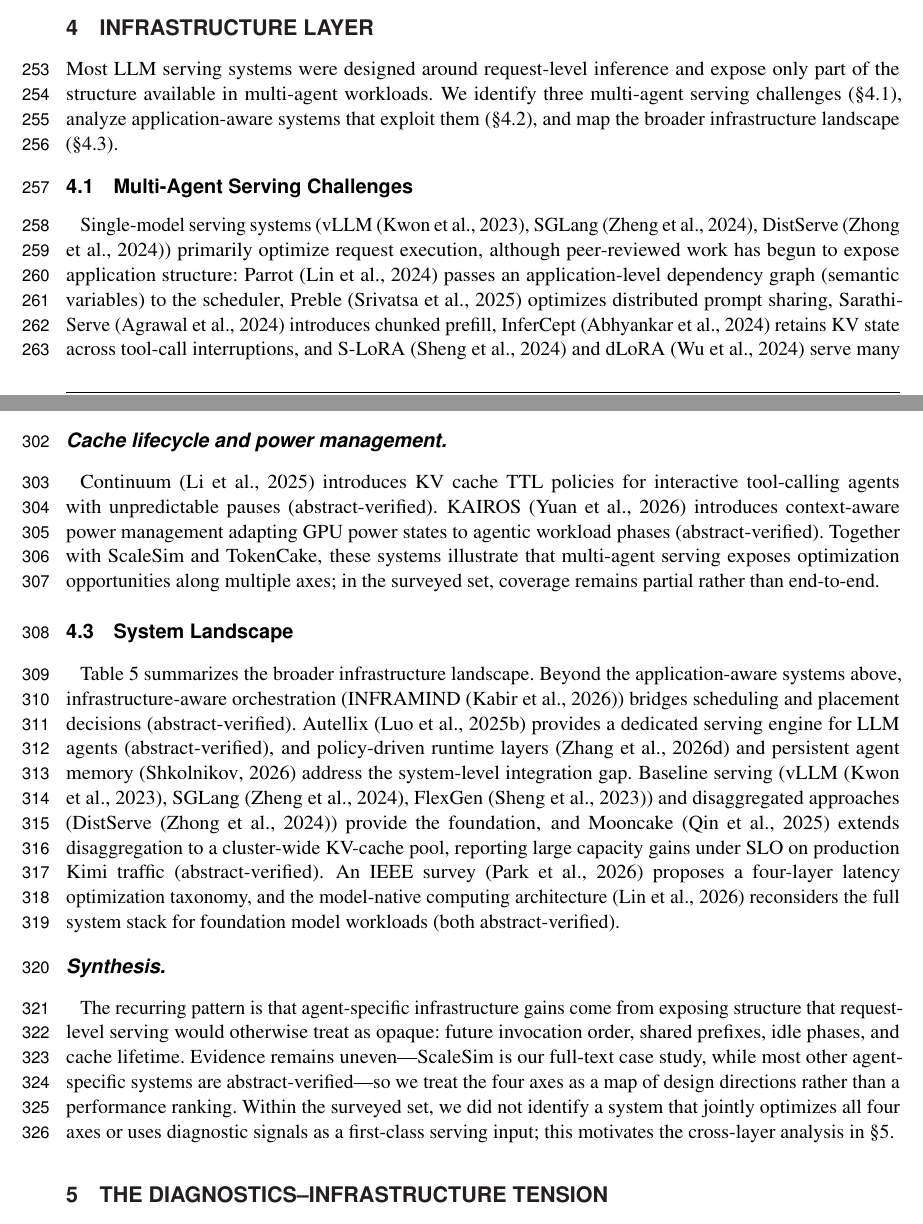
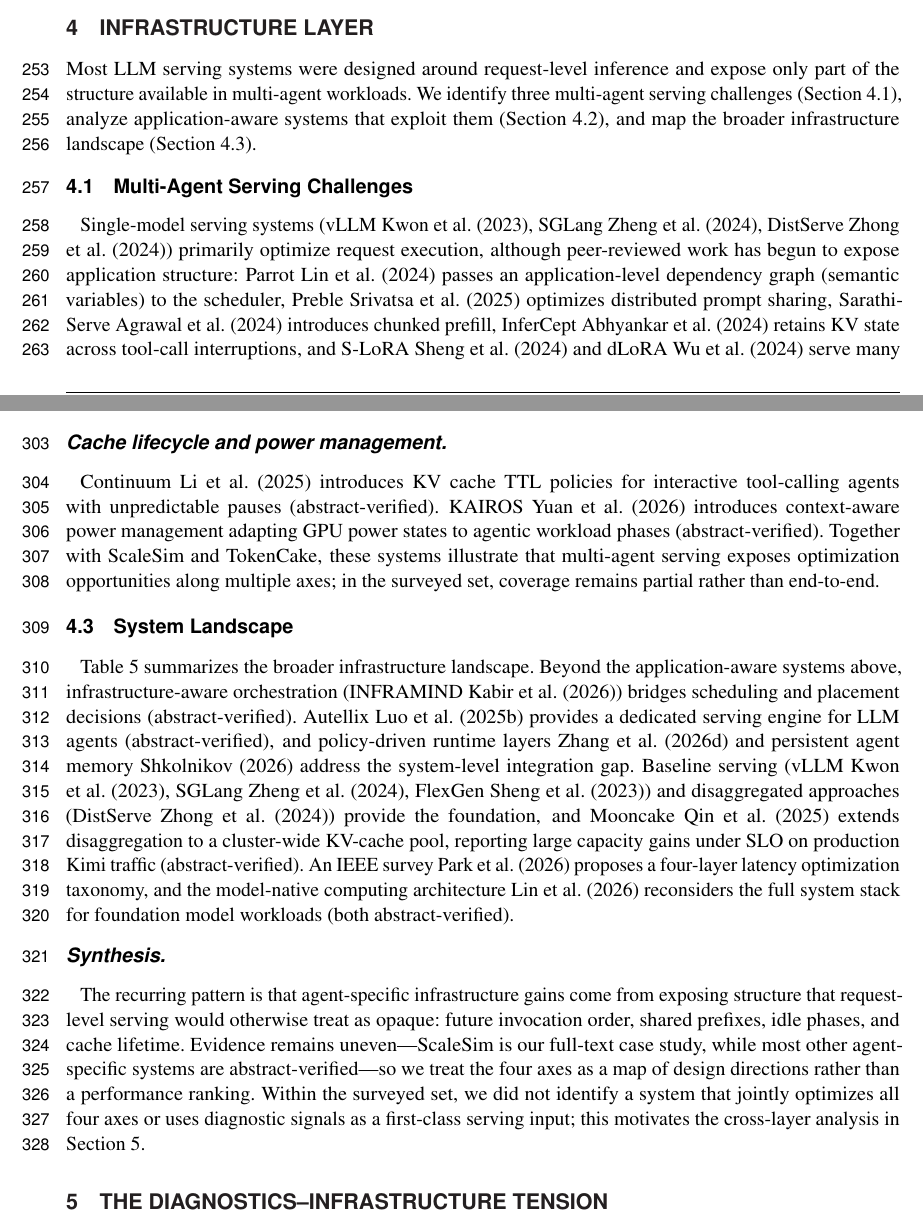
Before and after one commit to YuSun798/Diagnostics-and-Infrastructure-for-Multi-Agent-Systems-2-, a LaTeX document (frontiers_main.tex, which reads infrastructure.tex): two parts of pages 10 and 12 of 26, joined at a grey line, cut so that both start at the same text. Compiled offline with pdfLaTeX.

Commit message:
Normalize citations and section references in infrastructure.tex for FCS

```diff
--- a/infrastructure.tex
+++ b/infrastructure.tex
@@ -1,6 +1,6 @@
-Most LLM serving systems were designed around request-level inference and expose only part of the structure available in multi-agent workloads. We identify three multi-agent serving challenges (\S\ref{sec:infra_challenges}), analyze application-aware systems that exploit them (\S\ref{sec:infra_scalesim}), and map the broader infrastructure landscape (\S\ref{sec:infra_landscape}).
+Most LLM serving systems were designed around request-level inference and expose only part of the structure available in multi-agent workloads. We identify three multi-agent serving challenges (Section~\ref{sec:infra_challenges}), analyze application-aware systems that exploit them (Section~\ref{sec:infra_scalesim}), and map the broader infrastructure landscape (Section~\ref{sec:infra_landscape}).
 
 \subsection{Multi-Agent Serving Challenges}\label{sec:infra_challenges}
 
-Single-model serving systems (vLLM~\citep{kwon2023}, SGLang~\citep{sglang2024}, DistServe~\citep{distserve2024}) primarily optimize request execution, although peer-reviewed work has begun to expose application structure: Parrot~\citep{parrot2024} passes an application-level dependency graph (semantic variables) to the scheduler, Preble~\citep{preble2025} optimizes distributed prompt sharing, Sarathi-Serve~\citep{sarathi2024} introduces chunked prefill, InferCept~\citep{infercept2024} retains KV state across tool-call interruptions, and S-LoRA~\citep{slora2024} and dLoRA~\citep{dlora2024} serve many concurrent adapters. These systems approach agentic serving from the general side; we return to how they differ from agent-native designs in \S\ref{sec:tension}. We highlight three workload properties that are particularly relevant to multi-agent execution (cf. the broader KV-cache management landscape surveyed by \citet{kvcachesurvey2026}).
+Single-model serving systems (vLLM~\cite{kwon2023}, SGLang~\cite{sglang2024}, DistServe~\cite{distserve2024}) primarily optimize request execution, although peer-reviewed work has begun to expose application structure: Parrot~\cite{parrot2024} passes an application-level dependency graph (semantic variables) to the scheduler, Preble~\cite{preble2025} optimizes distributed prompt sharing, Sarathi-Serve~\cite{sarathi2024} introduces chunked prefill, InferCept~\cite{infercept2024} retains KV state across tool-call interruptions, and S-LoRA~\cite{slora2024} and dLoRA~\cite{dlora2024} serve many concurrent adapters. These systems approach agentic serving from the general side; we return to how they differ from agent-native designs in Section~\ref{sec:tension}. We highlight three workload properties that are particularly relevant to multi-agent execution (cf. the broader KV-cache management landscape surveyed by \cite{kvcachesurvey2026}).
 
@@ -22,12 +22,12 @@
 
 \paragraph*{Cache lifecycle and power management.}
-Continuum~\citep{continuum2025} introduces KV cache TTL policies for interactive tool-calling agents with unpredictable pauses (abstract-verified). KAIROS~\citep{kairos2026} introduces context-aware power management adapting GPU power states to agentic workload phases (abstract-verified). Together with ScaleSim and TokenCake, these systems illustrate that multi-agent serving exposes optimization opportunities along multiple axes; in the surveyed set, coverage remains partial rather than end-to-end.
+Continuum~\cite{continuum2025} introduces KV cache TTL policies for interactive tool-calling agents with unpredictable pauses (abstract-verified). KAIROS~\cite{kairos2026} introduces context-aware power management adapting GPU power states to agentic workload phases (abstract-verified). Together with ScaleSim and TokenCake, these systems illustrate that multi-agent serving exposes optimization opportunities along multiple axes; in the surveyed set, coverage remains partial rather than end-to-end.
 
 \subsection{System Landscape}\label{sec:infra_landscape}
 
-Table~\ref{tab:infrastructure} summarizes the broader infrastructure landscape. Beyond the application-aware systems above, infrastructure-aware orchestration (INFRAMIND~\citep{inframind2026}) bridges scheduling and placement decisions (abstract-verified). Autellix~\citep{autellix2025} provides a dedicated serving engine for LLM agents (abstract-verified), and policy-driven runtime layers~\citep{policyruntime2026} and persistent agent memory~\citep{agentmemory2026} address the system-level integration gap. Baseline serving (vLLM~\citep{kwon2023}, SGLang~\citep{sglang2024}, FlexGen~\citep{flexgen2023}) and disaggregated approaches (DistServe~\citep{distserve2024}) provide the foundation, and Mooncake~\citep{mooncake2025} extends disaggregation to a cluster-wide KV-cache pool, reporting large capacity gains under SLO on production Kimi traffic (abstract-verified). An IEEE survey~\citep{latencysurvey2026} proposes a four-layer latency optimization taxonomy, and the model-native computing architecture~\citep{modelnative2026} reconsiders the full system stack for foundation model workloads (both abstract-verified).
+Table~\ref{tab:infrastructure} summarizes the broader infrastructure landscape. Beyond the application-aware systems above, infrastructure-aware orchestration (INFRAMIND~\cite{inframind2026}) bridges scheduling and placement decisions (abstract-verified). Autellix~\cite{autellix2025} provides a dedicated serving engine for LLM agents (abstract-verified), and policy-driven runtime layers~\cite{policyruntime2026} and persistent agent memory~\cite{agentmemory2026} address the system-level integration gap. Baseline serving (vLLM~\cite{kwon2023}, SGLang~\cite{sglang2024}, FlexGen~\cite{flexgen2023}) and disaggregated approaches (DistServe~\cite{distserve2024}) provide the foundation, and Mooncake~\cite{mooncake2025} extends disaggregation to a cluster-wide KV-cache pool, reporting large capacity gains under SLO on production Kimi traffic (abstract-verified). An IEEE survey~\cite{latencysurvey2026} proposes a four-layer latency optimization taxonomy, and the model-native computing architecture~\cite{modelnative2026} reconsiders the full system stack for foundation model workloads (both abstract-verified).
 
-\paragraph*{Synthesis.} The recurring pattern is that agent-specific infrastructure gains come from exposing structure that request-level serving would otherwise treat as opaque: future invocation order, shared prefixes, idle phases, and cache lifetime. Evidence remains uneven---ScaleSim is our full-text case study, while most other agent-specific systems are abstract-verified---so we treat the four axes as a map of design directions rather than a performance ranking. Within the surveyed set, we did not identify a system that jointly optimizes all four axes or uses diagnostic signals as a first-class serving input; this motivates the cross-layer analysis in \S\ref{sec:tension}.
+\paragraph*{Synthesis.} The recurring pattern is that agent-specific infrastructure gains come from exposing structure that request-level serving would otherwise treat as opaque: future invocation order, shared prefixes, idle phases, and cache lifetime. Evidence remains uneven---ScaleSim is our full-text case study, while most other agent-specific systems are abstract-verified---so we treat the four axes as a map of design directions rather than a performance ranking. Within the surveyed set, we did not identify a system that jointly optimizes all four axes or uses diagnostic signals as a first-class serving input; this motivates the cross-layer analysis in Section~\ref{sec:tension}.
 
 \begin{table*}[t]
 \centering
```
Also changed, not shown: infrastructure.tex (10 more changed lines).
